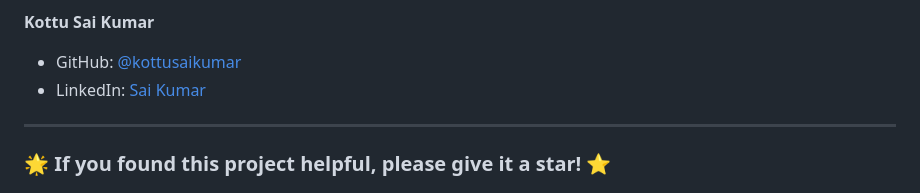
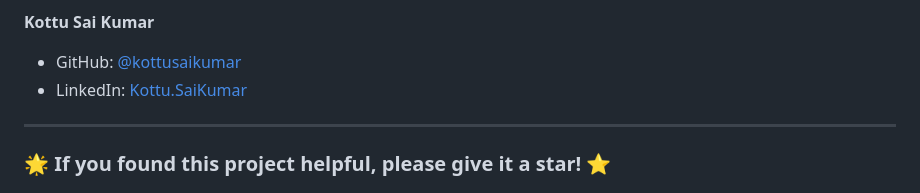
Before and after one commit to kottusaikumar/AI-Chatbot-Project-Intelligent-Food-Spoilage-Detector-CNN-NLP-, a Markdown page: README.md, the part around the change. GitHub-like rendering.

```diff
--- a/README.md
+++ b/README.md
@@ -270,7 +270,7 @@ Kottu Saikumar
 
 **Kottu Sai Kumar**
 - GitHub: [@kottusaikumar](https://github.com/kottusaikumar/AI-Chatbot-Project-Intelligent-Food-Spoilage-Detector-CNN-NLP-)
-- LinkedIn: [Sai Kumar](https://www.linkedin.com/in/sai-kumar-10541b269)
+- LinkedIn: [Kottu.SaiKumar](https://www.linkedin.com/in/sai-kumar-10541b269)
 
 ---
 
```
